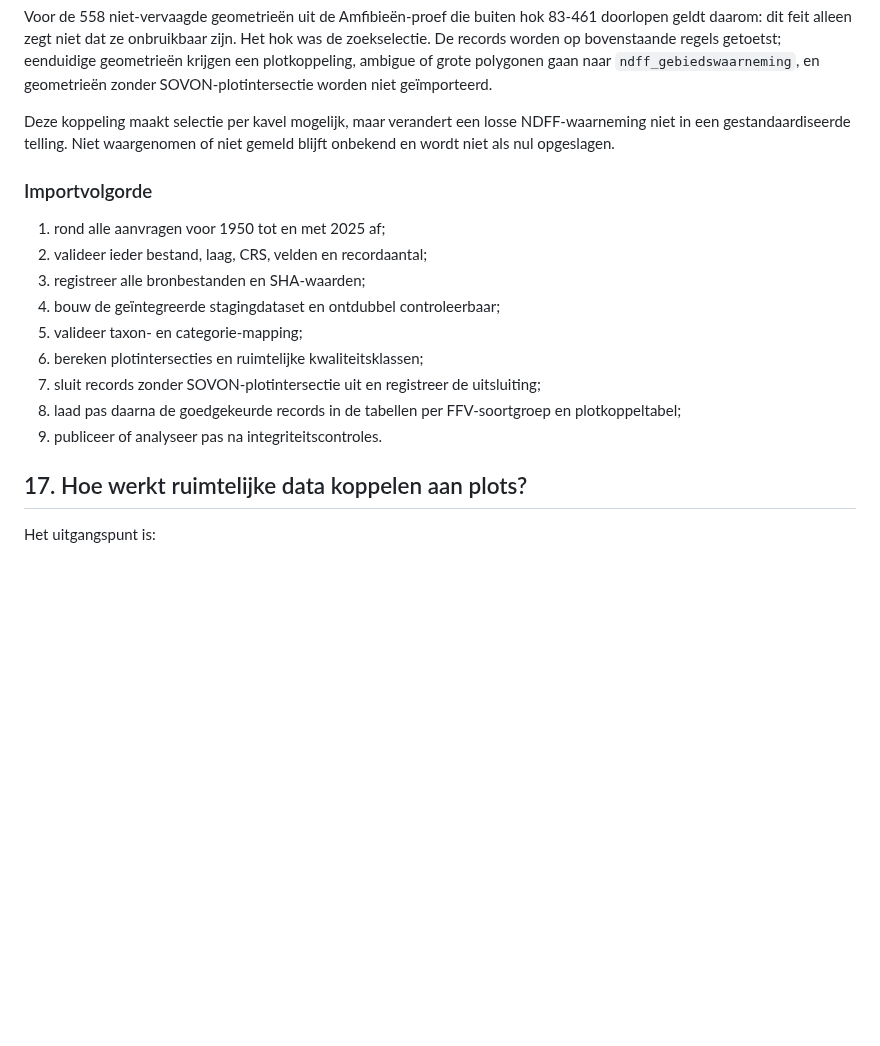
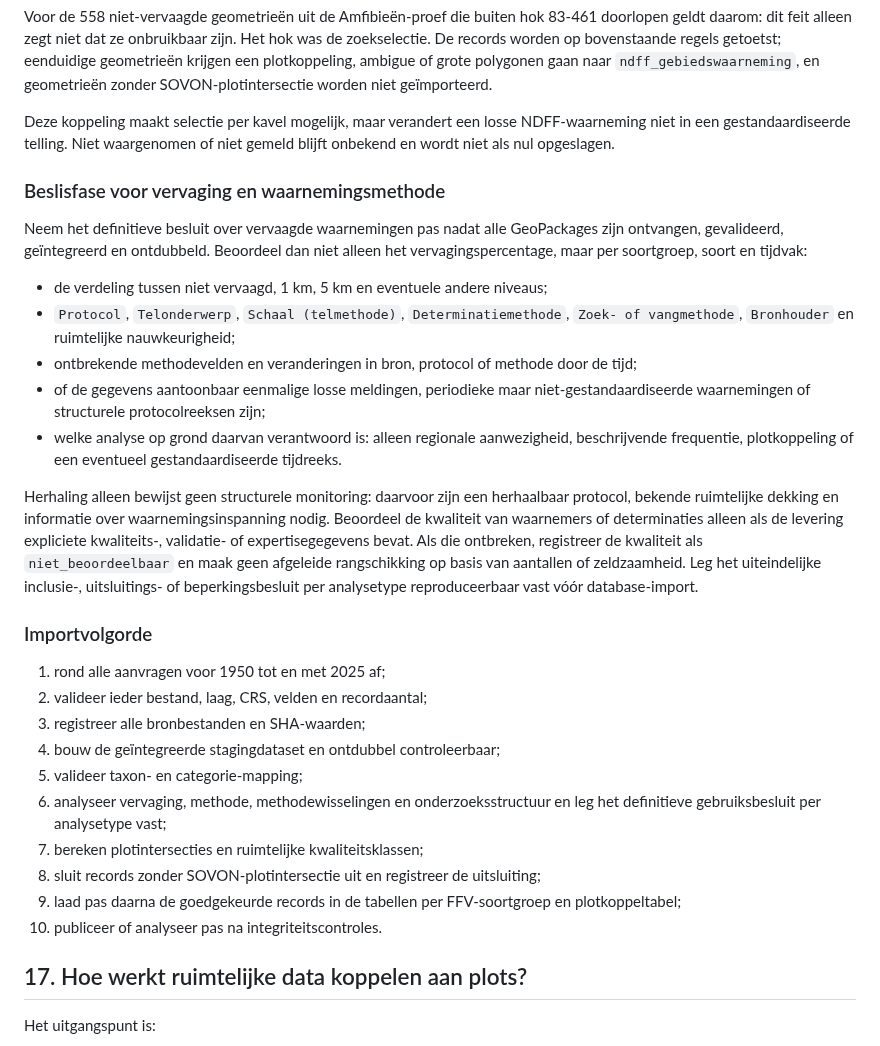
Before and after one commit to Ton2241/Meijendel, a Markdown page: MDs/handboek.md, the part around the change. Rendered like a GitHub page; blank space fills up the shorter version.

Commit message:
Leg NDFF-beslisfase voor methodekwaliteit vast

```diff
--- a/MDs/handboek.md
+++ b/MDs/handboek.md
@@ -1099,6 +1099,32 @@ Deze koppeling maakt selectie per kavel mogelijk, maar verandert een losse
 NDFF-waarneming niet in een gestandaardiseerde telling. Niet waargenomen of niet
 gemeld blijft onbekend en wordt niet als nul opgeslagen.
 
+### Beslisfase voor vervaging en waarnemingsmethode
+
+Neem het definitieve besluit over vervaagde waarnemingen pas nadat alle
+GeoPackages zijn ontvangen, gevalideerd, geïntegreerd en ontdubbeld. Beoordeel
+dan niet alleen het vervagingspercentage, maar per soortgroep, soort en tijdvak:
+
+- de verdeling tussen niet vervaagd, 1 km, 5 km en eventuele andere niveaus;
+- `Protocol`, `Telonderwerp`, `Schaal (telmethode)`, `Determinatiemethode`,
+  `Zoek- of vangmethode`, `Bronhouder` en ruimtelijke nauwkeurigheid;
+- ontbrekende methodevelden en veranderingen in bron, protocol of methode door
+  de tijd;
+- of de gegevens aantoonbaar eenmalige losse meldingen, periodieke maar
+  niet-gestandaardiseerde waarnemingen of structurele protocolreeksen zijn;
+- welke analyse op grond daarvan verantwoord is: alleen regionale aanwezigheid,
+  beschrijvende frequentie, plotkoppeling of een eventueel gestandaardiseerde
+  tijdreeks.
+
+Herhaling alleen bewijst geen structurele monitoring: daarvoor zijn een
+herhaalbaar protocol, bekende ruimtelijke dekking en informatie over
+waarnemingsinspanning nodig. Beoordeel de kwaliteit van waarnemers of
+determinaties alleen als de levering expliciete kwaliteits-, validatie- of
+expertisegegevens bevat. Als die ontbreken, registreer de kwaliteit als
+`niet_beoordeelbaar` en maak geen afgeleide rangschikking op basis van aantallen
+of zeldzaamheid. Leg het uiteindelijke inclusie-, uitsluitings- of
+beperkingsbesluit per analysetype reproduceerbaar vast vóór database-import.
+
 ### Importvolgorde
 
 1. rond alle aanvragen voor 1950 tot en met 2025 af;
@@ -1106,11 +1132,13 @@ gemeld blijft onbekend en wordt niet als nul opgeslagen.
 3. registreer alle bronbestanden en SHA-waarden;
 4. bouw de geïntegreerde stagingdataset en ontdubbel controleerbaar;
 5. valideer taxon- en categorie-mapping;
-6. bereken plotintersecties en ruimtelijke kwaliteitsklassen;
-7. sluit records zonder SOVON-plotintersectie uit en registreer de uitsluiting;
-8. laad pas daarna de goedgekeurde records in de tabellen per FFV-soortgroep en
+6. analyseer vervaging, methode, methodewisselingen en onderzoeksstructuur en
+   leg het definitieve gebruiksbesluit per analysetype vast;
+7. bereken plotintersecties en ruimtelijke kwaliteitsklassen;
+8. sluit records zonder SOVON-plotintersectie uit en registreer de uitsluiting;
+9. laad pas daarna de goedgekeurde records in de tabellen per FFV-soortgroep en
    plotkoppeltabel;
-9. publiceer of analyseer pas na integriteitscontroles.
+10. publiceer of analyseer pas na integriteitscontroles.
 
 ## 17. Hoe werkt ruimtelijke data koppelen aan plots?
 
```
Also changed, not shown: DECISIONS.md (+15 -0 lines), TODO.md (+10 -0 lines).
